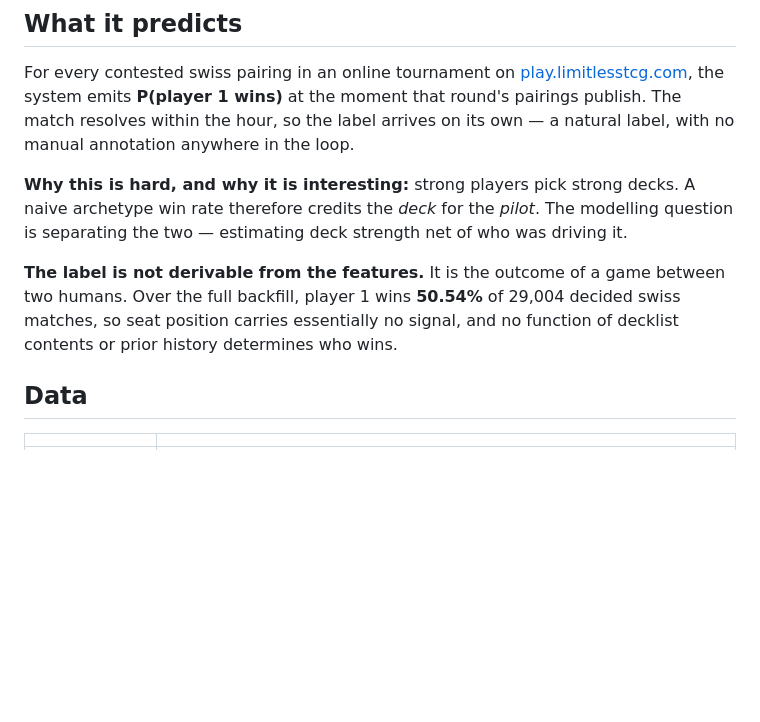
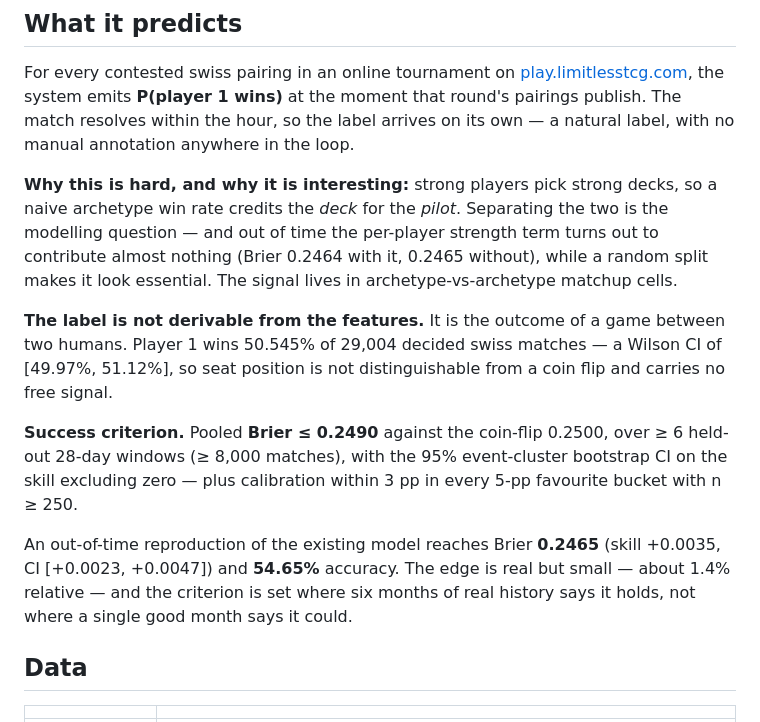
Before and after one commit to kianakiser/mlops, a Markdown page: README.md, the part around the change. Drawn GitHub-style; blank space fills up the shorter version.

Commit message:
Set the success criterion from an out-of-time reproduction
The repo's own holdout figure (log loss 0.6764) comes from a seeded random
80/20 shuffle with hyperparameters selected on the same slice, so it is
optimistic and must not be quoted. Re-fitting out of time gives Brier 0.2465
(skill +0.0035, event-cluster 95% CI [+0.0023, +0.0047]) and 54.65% accuracy.

The criterion is therefore pooled Brier <= 0.2490 against the coin flip, over
at least six held-out 28-day windows, with the CI on the skill excluding zero.
Tighter would have failed on real history: the worst consecutive three-window
stretch in fourteen months pools to 0.2493.

Baseline is the coin flip, not the 50.5% seat base rate — the latter's Wilson
CI is [49.97%, 51.12%], indistinguishable from 50%, so quoting it would read
as baseline-shopping.

Ablations worth recording: archetype strength alone is not significant out of
time, and the per-player term is worth ~nothing (0.2464 vs 0.2465). It is what
made the random split look good.

Co-Authored-By: Claude Opus 5 <noreply@anthropic.com>

```diff
--- a/README.md
+++ b/README.md
@@ -25,14 +25,24 @@ For every contested swiss pairing in an online tournament on
 hour, so the label arrives on its own — a natural label, with no manual annotation anywhere in
 the loop.
 
-**Why this is hard, and why it is interesting:** strong players pick strong decks. A naive
-archetype win rate therefore credits the *deck* for the *pilot*. The modelling question is
-separating the two — estimating deck strength net of who was driving it.
+**Why this is hard, and why it is interesting:** strong players pick strong decks, so a naive
+archetype win rate credits the *deck* for the *pilot*. Separating the two is the modelling
+question — and out of time the per-player strength term turns out to contribute almost nothing
+(Brier 0.2464 with it, 0.2465 without), while a random split makes it look essential. The signal
+lives in archetype-vs-archetype matchup cells.
 
 **The label is not derivable from the features.** It is the outcome of a game between two humans.
-Over the full backfill, player 1 wins **50.54%** of 29,004 decided swiss matches, so seat position
-carries essentially no signal, and no function of decklist contents or prior history determines
-who wins.
+Player 1 wins 50.545% of 29,004 decided swiss matches — a Wilson CI of [49.97%, 51.12%], so seat
+position is not distinguishable from a coin flip and carries no free signal.
+
+**Success criterion.** Pooled **Brier ≤ 0.2490** against the coin-flip 0.2500, over ≥ 6 held-out
+28-day windows (≥ 8,000 matches), with the 95% event-cluster bootstrap CI on the skill excluding
+zero — plus calibration within 3 pp in every 5-pp favourite bucket with n ≥ 250.
+
+An out-of-time reproduction of the existing model reaches Brier **0.2465** (skill +0.0035, CI
+[+0.0023, +0.0047]) and **54.65%** accuracy. The edge is real but small — about 1.4% relative —
+and the criterion is set where six months of real history says it holds, not where a single good
+month says it could.
 
 ## Data
 
```
